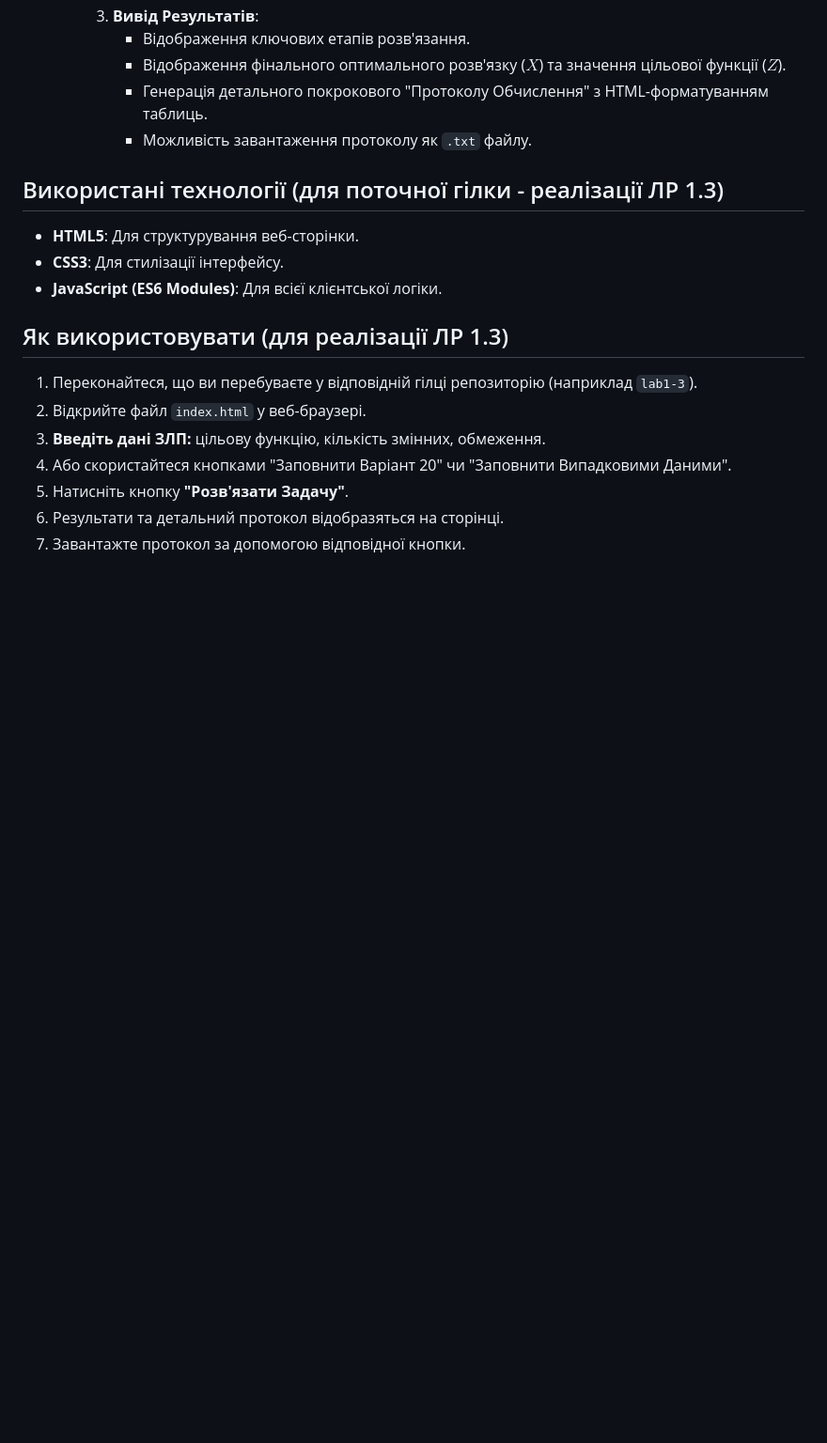
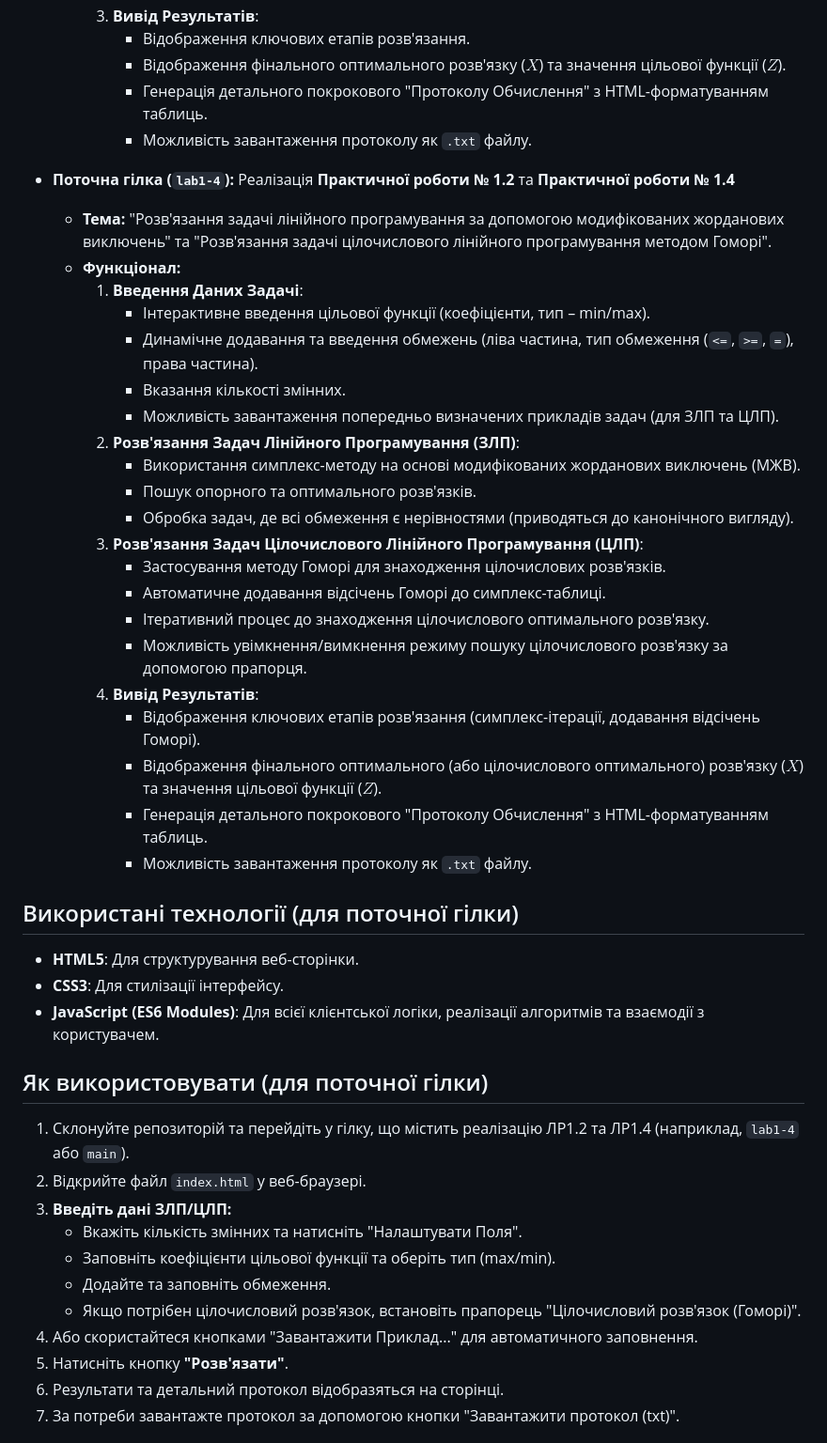
Before and after one commit to kuma4ka/asppr-labs, a Markdown page: README.md, the part around one of its changes. Shown at 94% size. GitHub-like rendering; blank space fills up the shorter version.

Commit message:
updated README.md due to implementation of 1_4

```diff
--- a/README.md
+++ b/README.md
@@ -47,17 +45,44 @@
             * Генерація детального покрокового "Протоколу Обчислення" з HTML-форматуванням таблиць.
             * Можливість завантаження протоколу як `.txt` файлу.
 
-## Використані технології (для поточної гілки - реалізації ЛР 1.3)
+* **Поточна гілка (`lab1-4`):** Реалізація **Практичної роботи № 1.2** та **Практичної роботи № 1.4**
+    * **Тема:** "Розв'язання задачі лінійного програмування за допомогою модифікованих жорданових виключень" та "Розв'язання задачі цілочислового лінійного програмування методом Гоморі".
+    * **Функціонал:**
+        1.  **Введення Даних Задачі**:
+            * Інтерактивне введення цільової функції (коефіцієнти, тип – min/max).
+            * Динамічне додавання та введення обмежень (ліва частина, тип обмеження (`<=`, `>=`, `=`), права частина).
+            * Вказання кількості змінних.
+            * Можливість завантаження попередньо визначених прикладів задач (для ЗЛП та ЦЛП).
+        2.  **Розв'язання Задач Лінійного Програмування (ЗЛП)**:
+            * Використання симплекс-методу на основі модифікованих жорданових виключень (МЖВ).
+            * Пошук опорного та оптимального розв'язків.
+            * Обробка задач, де всі обмеження є нерівностями (приводяться до канонічного вигляду).
+        3.  **Розв'язання Задач Цілочислового Лінійного Програмування (ЦЛП)**:
+            * Застосування методу Гоморі для знаходження цілочислових розв'язків.
+            * Автоматичне додавання відсічень Гоморі до симплекс-таблиці.
+            * Ітеративний процес до знаходження цілочислового оптимального розв'язку.
+            * Можливість увімкнення/вимкнення режиму пошуку цілочислового розв'язку за допомогою прапорця.
+        4.  **Вивід Результатів**:
+            * Відображення ключових етапів розв'язання (симплекс-ітерації, додавання відсічень Гоморі).
+            * Відображення фінального оптимального (або цілочислового оптимального) розв'язку ($X$) та значення цільової функції ($Z$).
+            * Генерація детального покрокового "Протоколу Обчислення" з HTML-форматуванням таблиць.
+            * Можливість завантаження протоколу як `.txt` файлу.
+
+## Використані технології (для поточної гілки)
 -   **HTML5**: Для структурування веб-сторінки.
 -   **CSS3**: Для стилізації інтерфейсу.
--   **JavaScript (ES6 Modules)**: Для всієї клієнтської логіки.
+-   **JavaScript (ES6 Modules)**: Для всієї клієнтської логіки, реалізації алгоритмів та взаємодії з користувачем.
 
-## Як використовувати (для реалізації ЛР 1.3)
-1.  Переконайтеся, що ви перебуваєте у відповідній гілці репозиторію (наприклад `lab1-3`).
+## Як використовувати (для поточної гілки)
+1.  Склонуйте репозиторій та перейдіть у гілку, що містить реалізацію ЛР1.2 та ЛР1.4 (наприклад, `lab1-4` або `main`).
 2.  Відкрийте файл `index.html` у веб-браузері.
-3.  **Введіть дані ЗЛП:** цільову функцію, кількість змінних, обмеження.
-4.  Або скористайтеся кнопками "Заповнити Варіант 20" чи "Заповнити Випадковими Даними".
-5.  Натисніть кнопку **"Розв'язати Задачу"**.
+3.  **Введіть дані ЗЛП/ЦЛП:**
+    * Вкажіть кількість змінних та натисніть "Налаштувати Поля".
+    * Заповніть коефіцієнти цільової функції та оберіть тип (max/min).
+    * Додайте та заповніть обмеження.
+    * Якщо потрібен цілочисловий розв'язок, встановіть прапорець "Цілочисловий розв'язок (Гоморі)".
+4.  Або скористайтеся кнопками "Завантажити Приклад..." для автоматичного заповнення.
+5.  Натисніть кнопку **"Розв'язати"**.
 6.  Результати та детальний протокол відобразяться на сторінці.
-7.  Завантажте протокол за допомогою відповідної кнопки.
+7.  За потреби завантажте протокол за допомогою кнопки "Завантажити протокол (txt)".
 
```
Also changed, not shown: other parts of README.md (+20 -21 lines).
